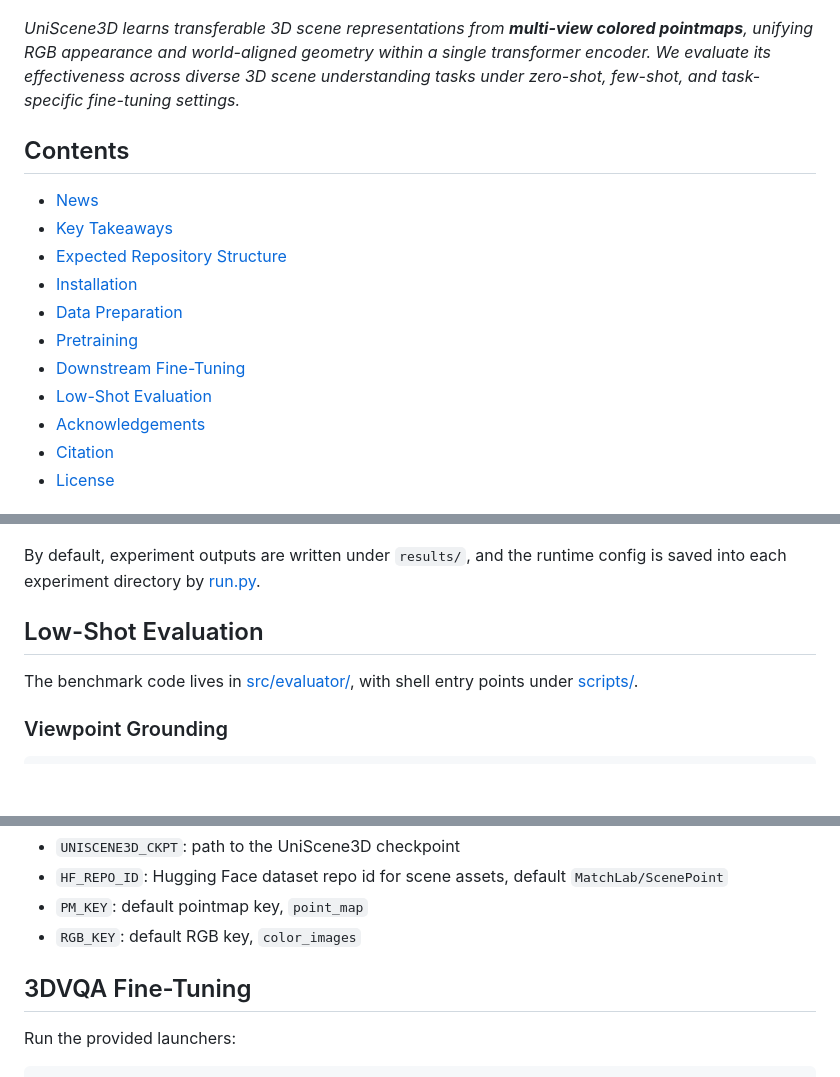
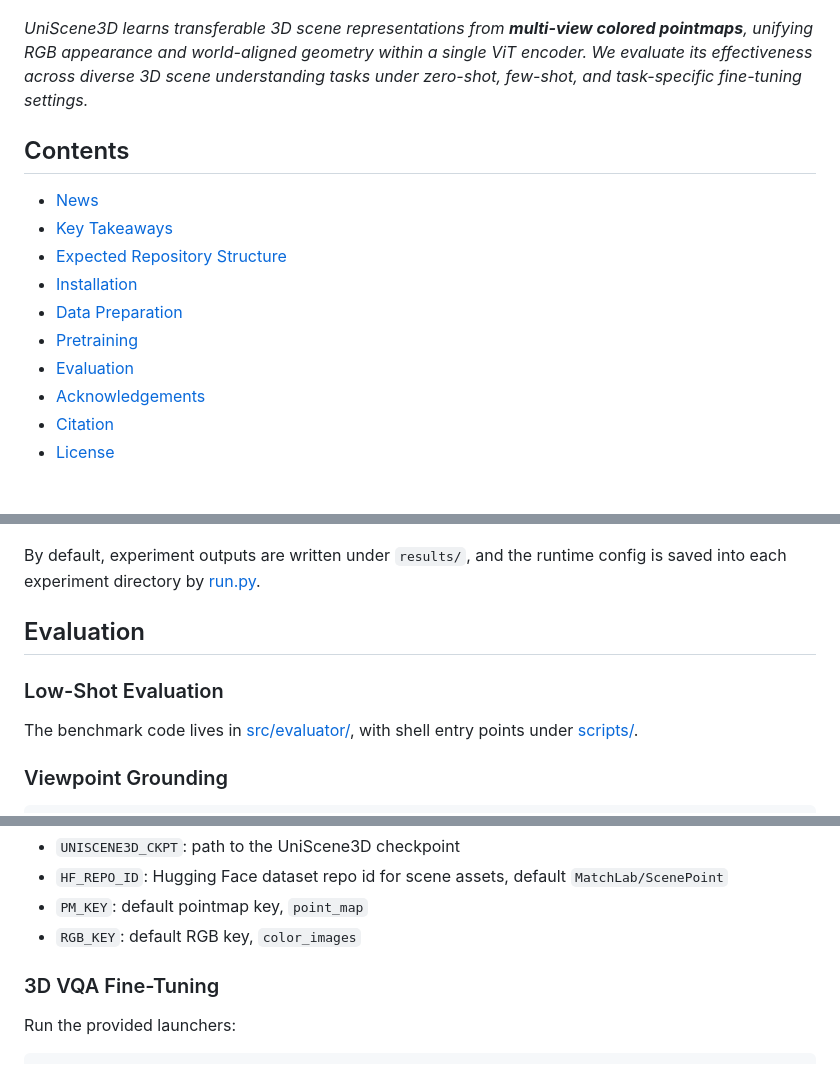
Before and after one commit to Yebulabula/UniScene3D, a Markdown page: README.md, 3 parts joined by grey strips. GitHub-like rendering; blank space fills up the shorter version.

```diff
--- a/README.md
+++ b/README.md
@@ -34,7 +34,7 @@
 
 </div>
 
-*UniScene3D learns transferable 3D scene representations from **multi-view colored pointmaps**, unifying RGB appearance and world-aligned geometry within a single transformer encoder. We evaluate its effectiveness across diverse 3D scene understanding tasks under zero-shot, few-shot, and task-specific fine-tuning settings.*
+*UniScene3D learns transferable 3D scene representations from **multi-view colored pointmaps**, unifying RGB appearance and world-aligned geometry within a single ViT encoder. We evaluate its effectiveness across diverse 3D scene understanding tasks under zero-shot, few-shot, and task-specific fine-tuning settings.*
 
 ## Contents
 
@@ -44,8 +44,7 @@
 - [Installation](#installation)
 - [Data Preparation](#data-preparation)
 - [Pretraining](#pretraining)
-- [Downstream Fine-Tuning](#downstream-fine-tuning)
-- [Low-Shot Evaluation](#low-shot-evaluation)
+- [Evaluation](#evaluation)
 - [Acknowledgements](#acknowledgements)
 - [Citation](#citation)
 - [License](#license)
@@ -140,7 +139,9 @@ bash scripts/pretraining/pretrain.sh
 
 By default, experiment outputs are written under `results/`, and the runtime config is saved into each experiment directory by [run.py](run.py).
 
-## Low-Shot Evaluation
+## Evaluation
+
+### Low-Shot Evaluation
 
 The benchmark code lives in [src/evaluator/](src/evaluator), with shell entry points under [scripts/](scripts).
 
@@ -177,7 +178,7 @@ The shared evaluation environment is configured in [scripts/spatial_bench_common
 - `PM_KEY`: default pointmap key, `point_map`
 - `RGB_KEY`: default RGB key, `color_images`
 
-## 3DVQA Fine-Tuning
+### 3D VQA Fine-Tuning
 
 Run the provided launchers:
 
```
